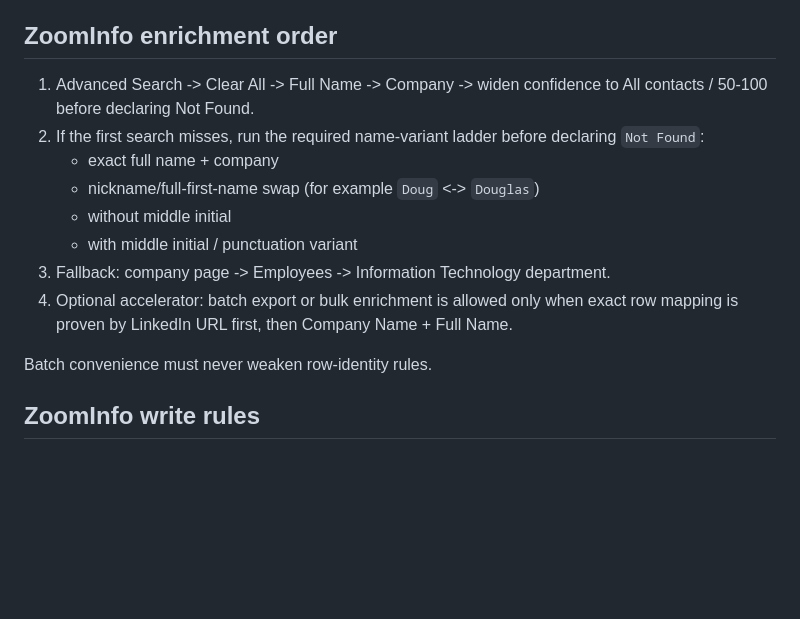
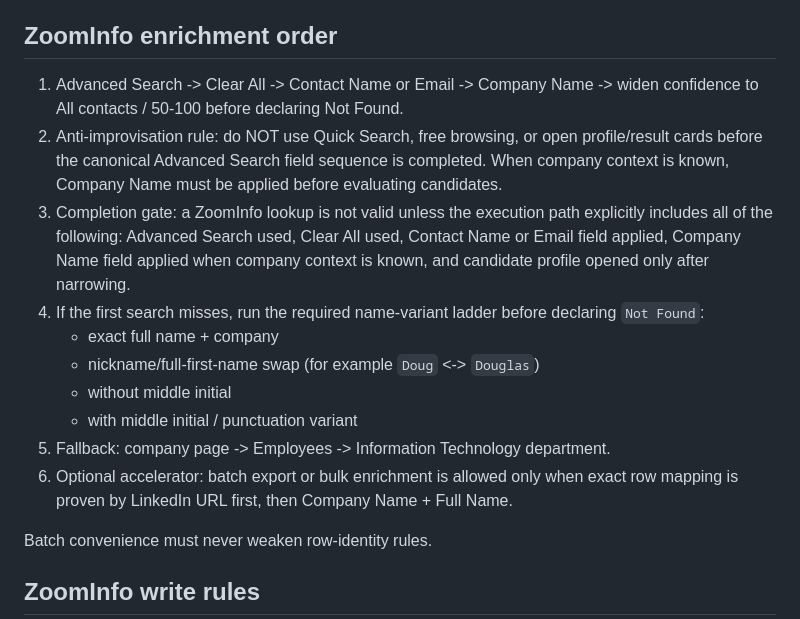
Before and after one commit to kyledrehwing-Dre/kyle-leadgen-workspace, a Markdown page: AGENTS.md, the part around the change. GitHub-like rendering; blank space fills up the shorter version.

Commit message:
Enforce ZoomInfo advanced-search anti-improvisation rule

```diff
--- a/AGENTS.md
+++ b/AGENTS.md
@@ -61,14 +61,16 @@ Always open the full profile for every kept contact.
 Do not switch methods silently; log the exact reason when falling back.
 
 ## ZoomInfo enrichment order
-1. Advanced Search -> Clear All -> Full Name -> Company -> widen confidence to All contacts / 50-100 before declaring Not Found.
-2. If the first search misses, run the required name-variant ladder before declaring `Not Found`:
+1. Advanced Search -> Clear All -> Contact Name or Email -> Company Name -> widen confidence to All contacts / 50-100 before declaring Not Found.
+2. Anti-improvisation rule: do NOT use Quick Search, free browsing, or open profile/result cards before the canonical Advanced Search field sequence is completed. When company context is known, Company Name must be applied before evaluating candidates.
+3. Completion gate: a ZoomInfo lookup is not valid unless the execution path explicitly includes all of the following: Advanced Search used, Clear All used, Contact Name or Email field applied, Company Name field applied when company context is known, and candidate profile opened only after narrowing.
+4. If the first search misses, run the required name-variant ladder before declaring `Not Found`:
    - exact full name + company
    - nickname/full-first-name swap (for example `Doug` <-> `Douglas`)
    - without middle initial
    - with middle initial / punctuation variant
-3. Fallback: company page -> Employees -> Information Technology department.
-4. Optional accelerator: batch export or bulk enrichment is allowed only when exact row mapping is proven by LinkedIn URL first, then Company Name + Full Name.
+5. Fallback: company page -> Employees -> Information Technology department.
+6. Optional accelerator: batch export or bulk enrichment is allowed only when exact row mapping is proven by LinkedIn URL first, then Company Name + Full Name.
 
 Batch convenience must never weaken row-identity rules.
 
```
Also changed, not shown: TOOLS.md (+3 -1 lines), USER.md (+3 -1 lines).
